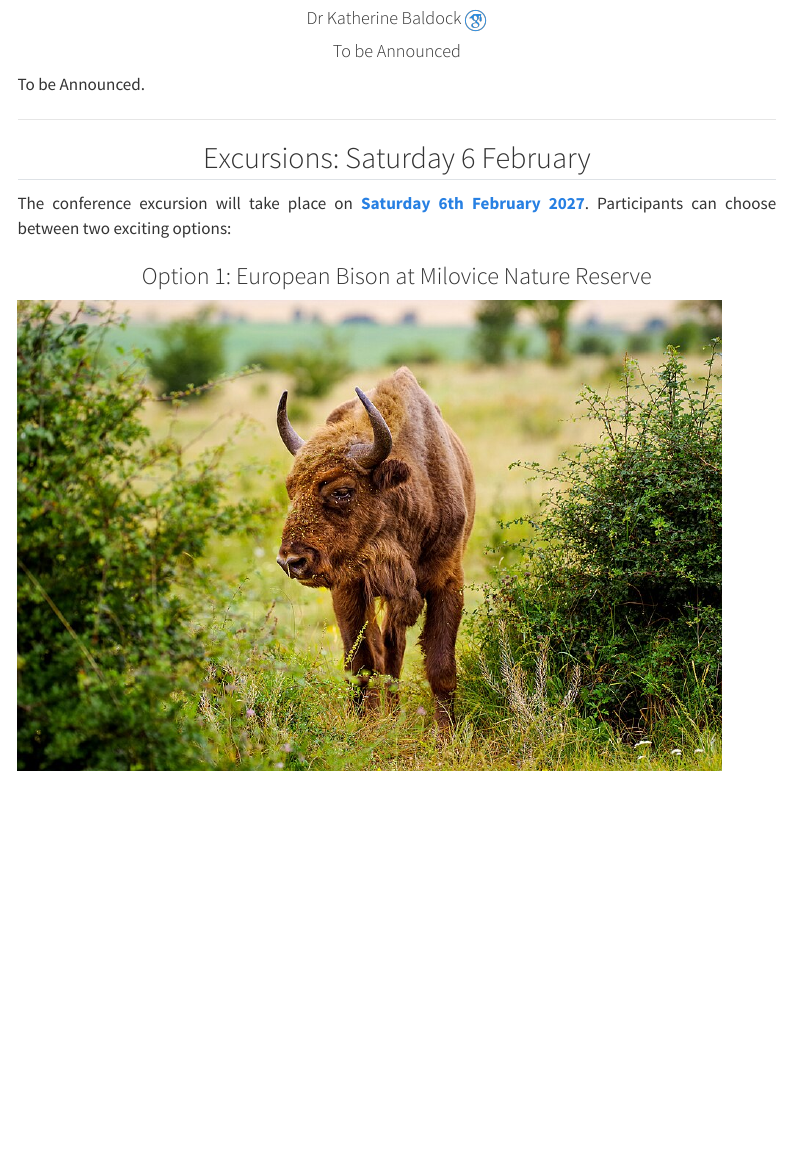
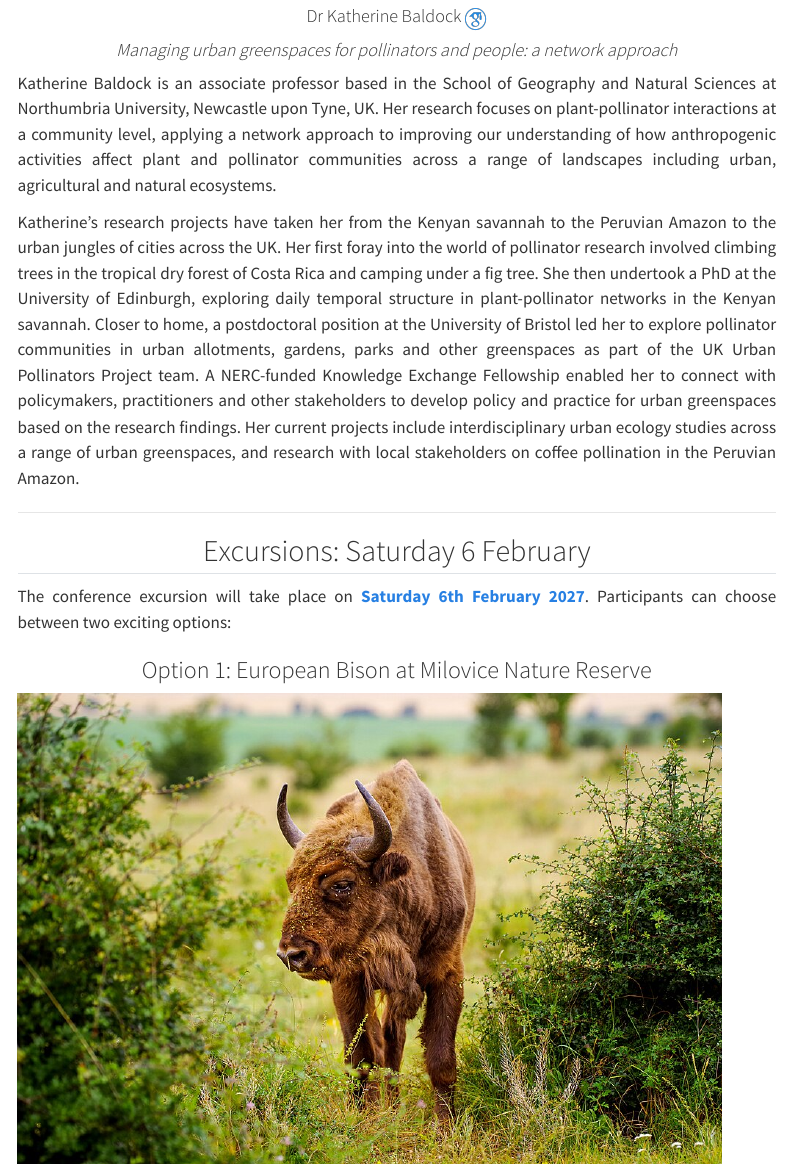
Before and after one commit to Pollination-Ecology-Group/ECOFLOR2027, a Quarto document (index.qmd): the page in a window 1100 px wide, from 6660 px down before the commit and from 7180 px down after it, so that both start at the same text. Rendered offline with R 4.5, knitr and Pandoc in place of Quarto, with nearby package versions; menus at the side of the page are left out.

Commit message:
feat: add keynote speaker details and photo for Dr Katherine Baldock

```diff
--- a/index.qmd
+++ b/index.qmd
@@ -288,11 +290,13 @@ Robert Tropek is an associate professor and head of the Insect Community Ecology
 ::: {style="text-align: center;"}
 #### Dr Katherine Baldock [![](images/scholar.png){width="22"}](https://scholar.google.com/citations?hl=cs&user=ntJPwpkAAAAJ)
 
-#### To be Announced
+#### *Managing urban greenspaces for pollinators and people: a network approach*
 :::
 
 ::: {style="text-align: justify;"}
-To be Announced.
+Katherine Baldock is an associate professor based in the School of Geography and Natural Sciences at Northumbria University, Newcastle upon Tyne, UK. Her research focuses on plant-pollinator interactions at a community level, applying a network approach to improving our understanding of how anthropogenic activities affect plant and pollinator communities across a range of landscapes including urban, agricultural and natural ecosystems.
+
+Katherine’s research projects have taken her from the Kenyan savannah to the Peruvian Amazon to the urban jungles of cities across the UK. Her first foray into the world of pollinator research involved climbing trees in the tropical dry forest of Costa Rica and camping under a fig tree. She then undertook a PhD at the University of Edinburgh, exploring daily temporal structure in plant-pollinator networks in the Kenyan savannah. Closer to home, a postdoctoral position at the University of Bristol led her to explore pollinator communities in urban allotments, gardens, parks and other greenspaces as part of the UK Urban Pollinators Project team. A NERC-funded Knowledge Exchange Fellowship enabled her to connect with policymakers, practitioners and other stakeholders to develop policy and practice for urban greenspaces based on the research findings. Her current projects include interdisciplinary urban ecology studies across a range of urban greenspaces, and research with local stakeholders on coffee pollination in the Peruvian Amazon.
 :::
 :::::
 
```
Also changed, not shown: images/people/Katherine_Baldock.jpg (added), index.qmd (2 more changed lines), 2 other files.
